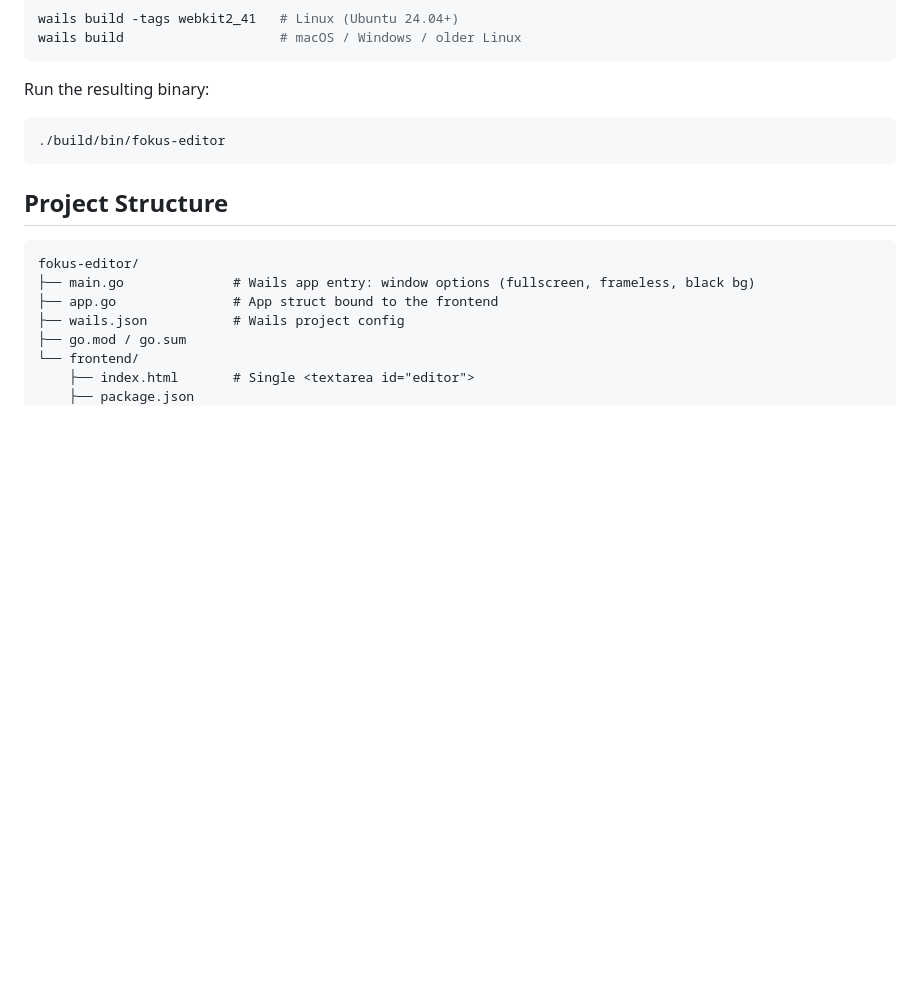
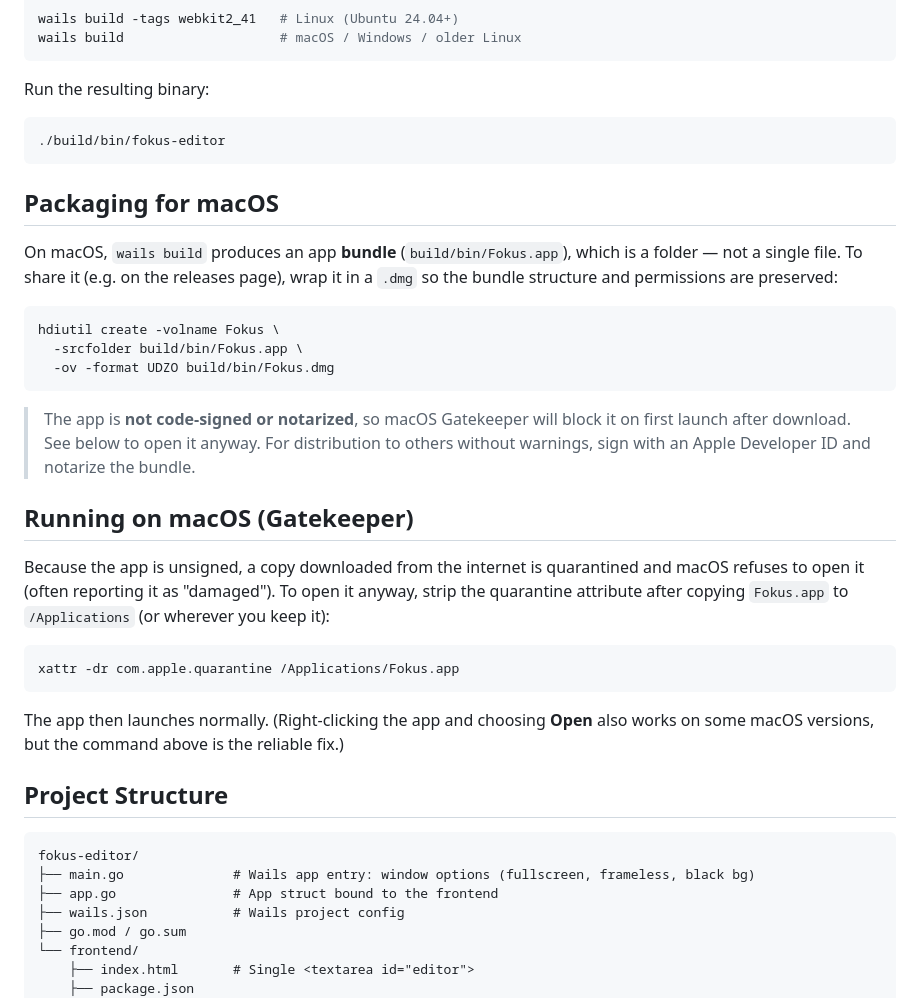
Before and after one commit to davidrdsilva/fokus-editor, a Markdown page: README.md, the part around one of its changes. GitHub-like rendering; blank space fills up the shorter version.

Commit message:
docs(readme): add icon and macOS packaging guide
Center the app icon and title at the top, and document wrapping the
.app into a .dmg for distribution plus the xattr quarantine-removal
step needed to launch the unsigned build on macOS.

Co-Authored-By: Claude Opus 4.8 (1M context) <noreply@anthropic.com>

````diff
--- a/README.md
+++ b/README.md
@@ -89,6 +91,37 @@ Run the resulting binary:
 ./build/bin/fokus-editor
 ```
 
+## Packaging for macOS
+
+On macOS, `wails build` produces an app **bundle** (`build/bin/Fokus.app`),
+which is a folder — not a single file. To share it (e.g. on the releases page),
+wrap it in a `.dmg` so the bundle structure and permissions are preserved:
+
+```bash
+hdiutil create -volname Fokus \
+  -srcfolder build/bin/Fokus.app \
+  -ov -format UDZO build/bin/Fokus.dmg
+```
+
+> The app is **not code-signed or notarized**, so macOS Gatekeeper will block
+> it on first launch after download. See below to open it anyway. For
+> distribution to others without warnings, sign with an Apple Developer ID and
+> notarize the bundle.
+
+## Running on macOS (Gatekeeper)
+
+Because the app is unsigned, a copy downloaded from the internet is quarantined
+and macOS refuses to open it (often reporting it as "damaged"). To open it
+anyway, strip the quarantine attribute after copying `Fokus.app` to
+`/Applications` (or wherever you keep it):
+
+```bash
+xattr -dr com.apple.quarantine /Applications/Fokus.app
+```
+
+The app then launches normally. (Right-clicking the app and choosing **Open**
+also works on some macOS versions, but the command above is the reliable fix.)
+
 ## Project Structure
 
 ```
````
Also changed, not shown: other parts of README.md (+3 -1 lines).
